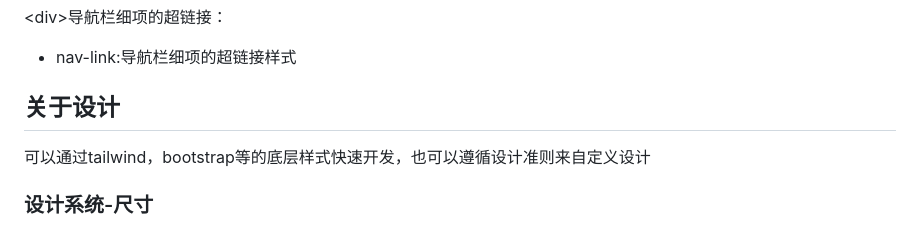
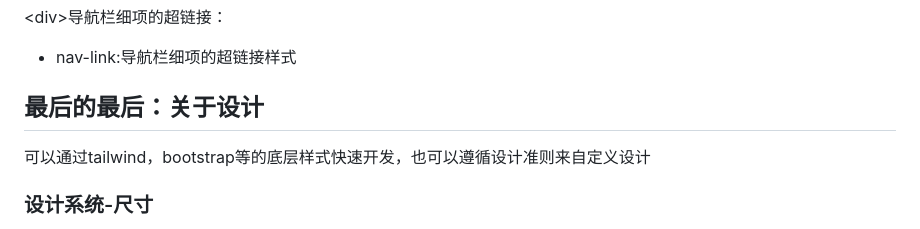
Before and after one commit to shantao-xs/BootstrapScratch, a Markdown page: README.md, the part around the change printed below. Drawn GitHub-style.

Commit message:
clean version

```diff
--- a/README.md
+++ b/README.md
@@ -167,7 +164,7 @@
 \<div>导航栏细项的超链接：
 - nav-link:导航栏细项的超链接样式
 
-## 关于设计
+## 最后的最后：关于设计
 可以通过tailwind，bootstrap等的底层样式快速开发，也可以遵循设计准则来自定义设计
 ### 设计系统-尺寸
 尺寸原理：
```
Also changed, not shown: other parts of README.md (+2 -5 lines).
